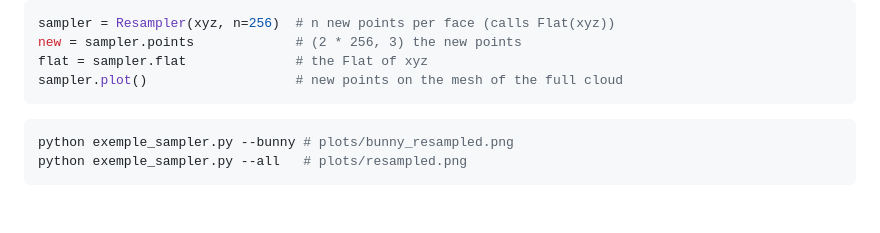
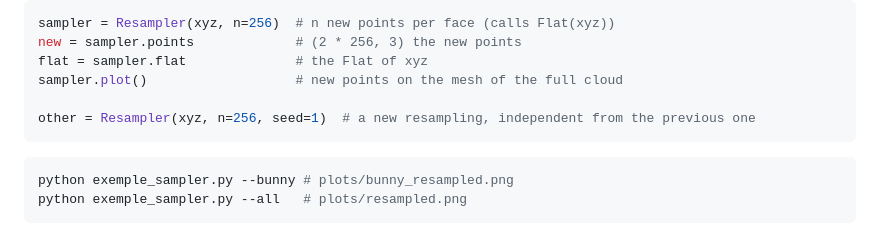
Before and after one commit to Neighborhood-Grid/flatpoints, a Markdown page: README.md, the part around the change. GitHub-like rendering; blank space fills up the shorter version.

Commit message:
application: resampling

````diff
--- a/README.md
+++ b/README.md
@@ -73,6 +73,8 @@ sampler = Resampler(xyz, n=256)  # n new points per face (calls Flat(xyz))
 new = sampler.points             # (2 * 256, 3) the new points
 flat = sampler.flat              # the Flat of xyz
 sampler.plot()                   # new points on the mesh of the full cloud
+
+other = Resampler(xyz, n=256, seed=1)  # a new resampling, independent from the previous one
 ```
 
 ```bash
````
Also changed, not shown: plots/bunny_resampled.png (renamed from plots/bunny_sampler.png), 6 other files.
